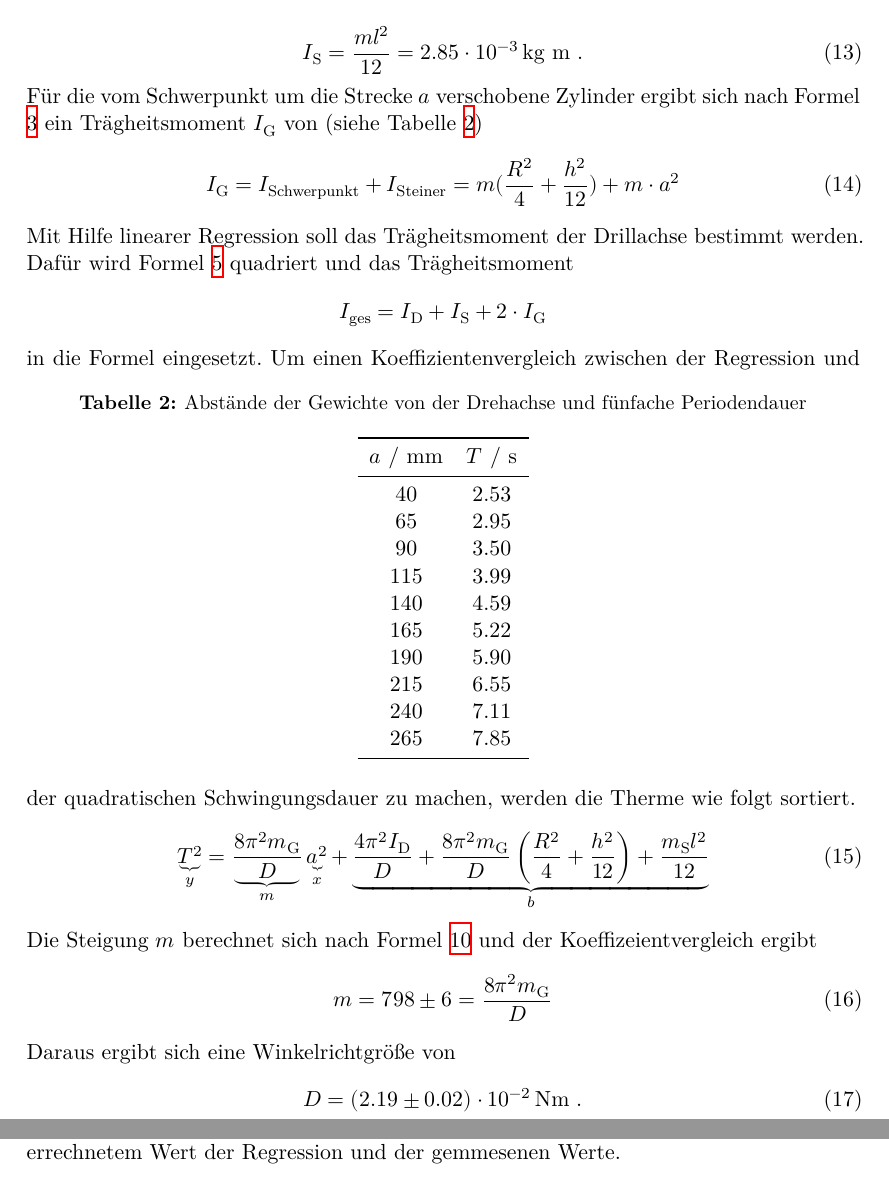
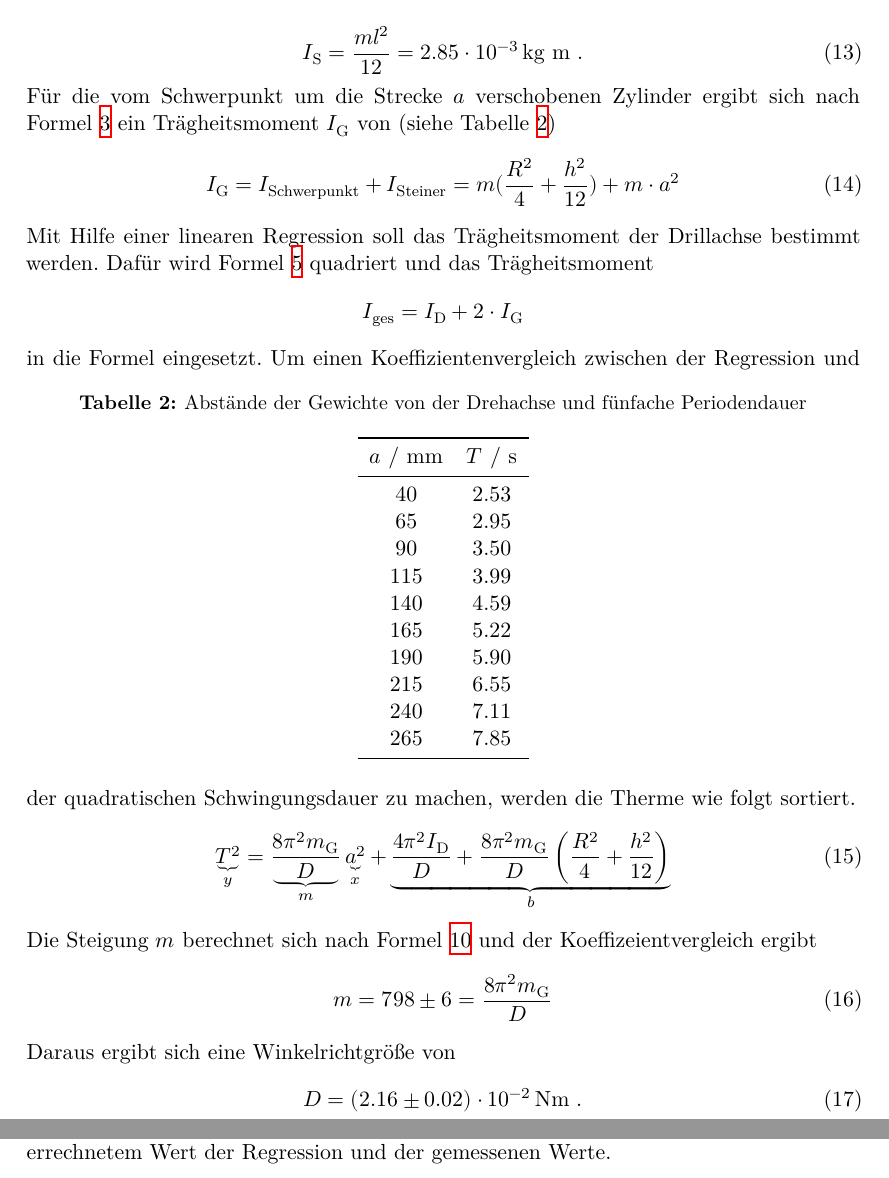
Before and after one commit to MaxSac/AP-Praktikum, a LaTeX document (03-3.November/main.tex, which reads 03-3.November/content/auswertung.tex): two parts of pages 7 and 8 of 10, joined at a grey line, cut so that both start at the same text. Compiled offline with XeLaTeX.

Commit message:
guck nochmal durch!

```diff
--- a/03-3.November/content/auswertung.tex
+++ b/03-3.November/content/auswertung.tex
@@ -52,13 +52,13 @@ und einer Länge von
 \begin{equation}
 	I_\text{S} = \frac{ml^2}{12}= 2.85 \cdot 10^{-3} \, \text{kg m} \ .
 \end{equation}
-Für die vom Schwerpunkt um die Strecke $a$ verschobene Zylinder ergibt sich nach Formel \ref{eqn:Steiner} ein Trägheitsmoment $I_\text{G}$ von (siehe Tabelle \ref{tab:I_D})
+Für die vom Schwerpunkt um die Strecke $a$ verschobenen Zylinder ergibt sich nach Formel \ref{eqn:Steiner} ein Trägheitsmoment $I_\text{G}$ von (siehe Tabelle \ref{tab:I_D})
 \begin{equation}
 	I_\text{G}= I_\text{Schwerpunkt}+ I_\text{Steiner} = m (\frac{R^2}{4} + \frac{h^2}{12}) + m \cdot a^{2}
 \end{equation}
-Mit Hilfe linearer Regression soll das Trägheitsmoment der Drillachse bestimmt werden. Dafür wird Formel \ref{eqn:Schwingungsdauer} quadriert und das Trägheitsmoment
+Mit Hilfe einer linearen Regression soll das Trägheitsmoment der Drillachse bestimmt werden. Dafür wird Formel \ref{eqn:Schwingungsdauer} quadriert und das Trägheitsmoment
 \begin{align*}
-	I_\text{ges} = I_\text{D} + I_\text{S} + 2 \cdot I_\text{G}
+	I_\text{ges} = I_\text{D} + 2 \cdot I_\text{G}
 \end{align*}
 in die Formel eingesetzt.
 \begin{table}[ht]
@@ -85,19 +85,19 @@ in die Formel eingesetzt.
 \end{table}
 Um einen Koeffizientenvergleich zwischen der Regression und der quadratischen Schwingungsdauer zu machen, werden die Therme wie folgt sortiert.
 \begin{equation}
-	\underbrace{T^2}_y = \underbrace{\frac{8 \pi^2 m_\text{G}}{D}}_m \underbrace{a^2}_x + \underbrace{\frac{4 \pi^2 I_\text{D}}{D} + \frac{8\pi^2 m_\text{G}}{D} \left( \frac{R^2}{4} + \frac{h^2}{12} \right) + \frac{m_\text{S} l^2}{12}}_b
+	\underbrace{T^2}_y = \underbrace{\frac{8 \pi^2 m_\text{G}}{D}}_m \underbrace{a^2}_x + \underbrace{\frac{4 \pi^2 I_\text{D}}{D} + \frac{8\pi^2 m_\text{G}}{D} \left( \frac{R^2}{4} + \frac{h^2}{12} \right)}_b
 \end{equation}
 Die Steigung $m$ berechnet sich nach Formel \ref{eqn:m} und der Koeffizeientvergleich ergibt
 \begin{align}
-	m = \num{798+- 6} = \frac{8 \pi^2 m_\text{G}}{D}
+	m = \num{798 +- 6} = \frac{8 \pi^2 m_\text{G}}{D}
 \end{align}
 Daraus ergibt sich eine Winkelrichtgröße von
 \begin{align}
-	D = (\num{2.19 +- 0.02}) \cdot 10^{-2} \, \text{Nm} \ .
+	D = (\num{2.16 +- 0.02}) \cdot 10^{-2} \, \text{Nm} \ .
 \end{align}
-Das Trägheitsmoment der Drillachse errechnet sich aus dem vergleich zwischen dem errechnetem Wert der Regression und der gemmesenen Werte.
+Das Trägheitsmoment der Drillachse errechnet sich aus dem vergleich zwischen dem errechnetem Wert der Regression und der gemessenen Werte.
 \begin{align}
-	b = \frac{4 \pi^2 I_\text{D}}{D} + \frac{8\pi^2 m_\text{G}}{D} \left( \frac{R^2}{4} + \frac{h^2}{12} \right) + \frac{m_\text{S} l^2}{12} = 5.48
+	b = \frac{4 \pi^2 I_\text{D}}{D} + \frac{8\pi^2 m_\text{G}}{D} \left( \frac{R^2}{4} + \frac{h^2}{12} \right) = 5.48
 \end{align}
 Nach Umstellen der Formel nach $I_\text{D}$, beträgt das Trägheitsmoment der Drillachse
 \begin{align*}
```
Also changed, not shown: 03-3.November/content/auswertung.tex (2 more changed lines), 1 other file.
